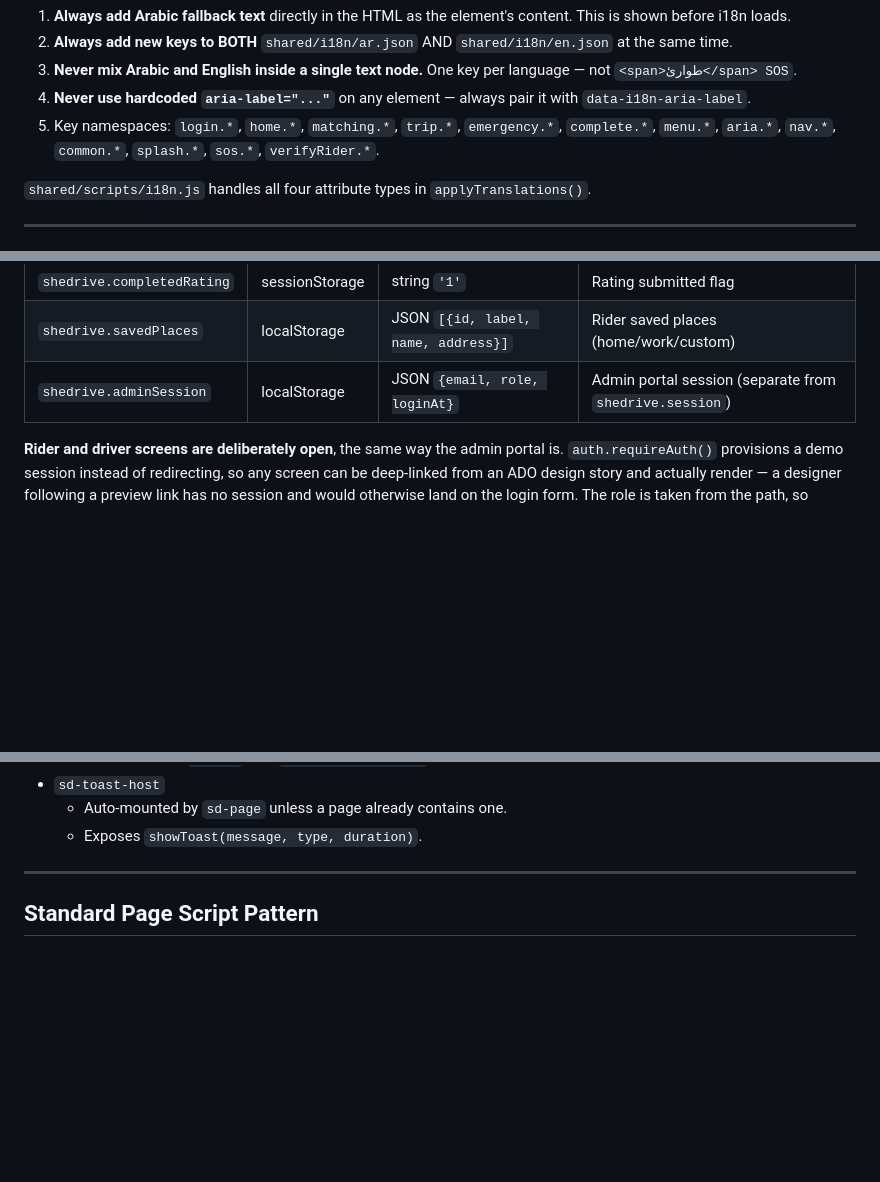
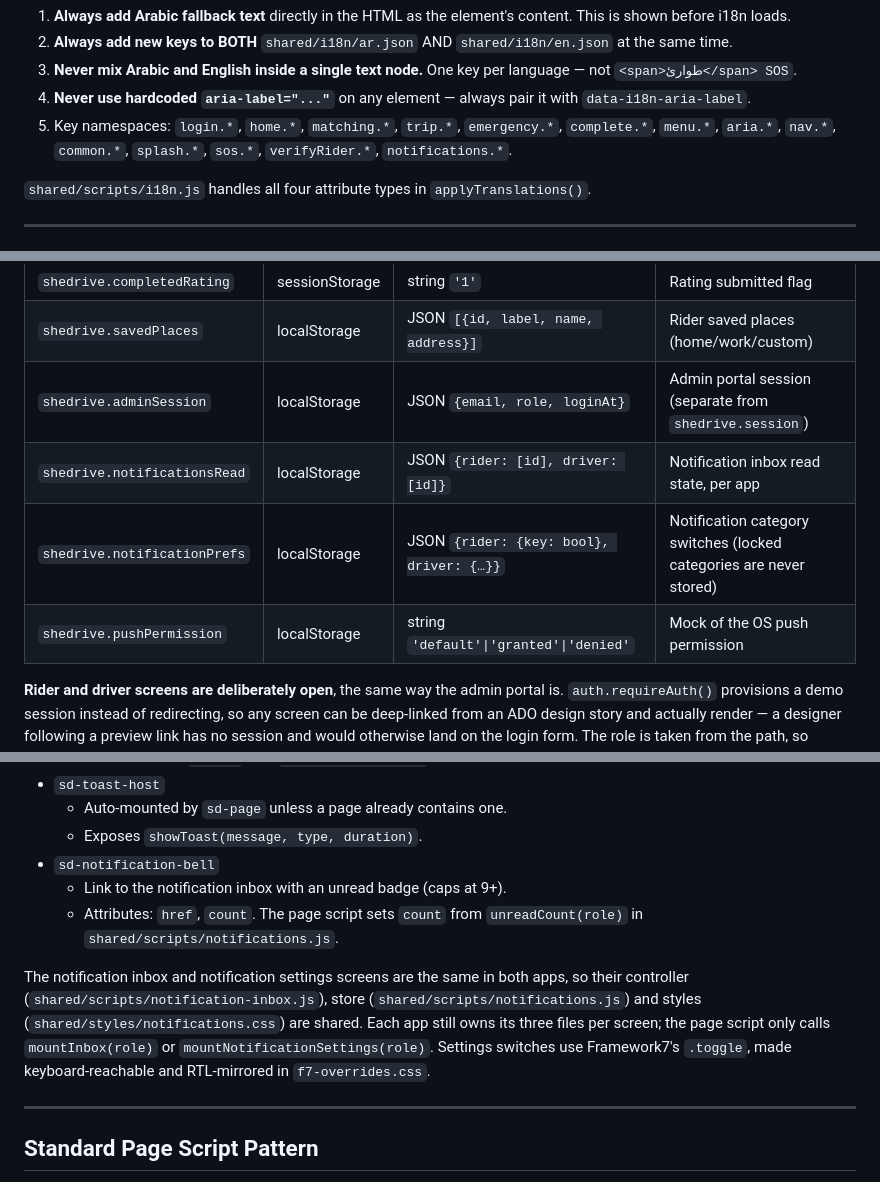
Before and after one commit to poparab/SheDrive, a Markdown page: CLAUDE.md, 3 parts joined by grey strips. Rendered like a GitHub page; blank space fills up the shorter version.

Commit message:
chore: bump shedrive-web pointer (notification inbox + settings)
Document the notification screens, sd-notification-bell and the three new storage keys in CLAUDE.md.

Co-Authored-By: Claude Opus 5.5 <noreply@anthropic.com>

```diff
--- a/CLAUDE.md
+++ b/CLAUDE.md
@@ -85,7 +85,7 @@ Rules:
 2. **Always add new keys to BOTH** `shared/i18n/ar.json` AND `shared/i18n/en.json` at the same time.
 3. **Never mix Arabic and English inside a single text node.** One key per language — not `<span>طوارئ</span> SOS`.
 4. **Never use hardcoded `aria-label="..."`** on any element — always pair it with `data-i18n-aria-label`.
-5. Key namespaces: `login.*`, `home.*`, `matching.*`, `trip.*`, `emergency.*`, `complete.*`, `menu.*`, `aria.*`, `nav.*`, `common.*`, `splash.*`, `sos.*`, `verifyRider.*`.
+5. Key namespaces: `login.*`, `home.*`, `matching.*`, `trip.*`, `emergency.*`, `complete.*`, `menu.*`, `aria.*`, `nav.*`, `common.*`, `splash.*`, `sos.*`, `verifyRider.*`, `notifications.*`.
 
 `shared/scripts/i18n.js` handles all four attribute types in `applyTranslations()`.
 
@@ -102,6 +102,9 @@ Rules:
 | `shedrive.completedRating` | sessionStorage | string `'1'` | Rating submitted flag |
 | `shedrive.savedPlaces` | localStorage | JSON `[{id, label, name, address}]` | Rider saved places (home/work/custom) |
 | `shedrive.adminSession` | localStorage | JSON `{email, role, loginAt}` | Admin portal session (separate from `shedrive.session`) |
+| `shedrive.notificationsRead` | localStorage | JSON `{rider: [id], driver: [id]}` | Notification inbox read state, per app |
+| `shedrive.notificationPrefs` | localStorage | JSON `{rider: {key: bool}, driver: {…}}` | Notification category switches (locked categories are never stored) |
+| `shedrive.pushPermission` | localStorage | string `'default'\|'granted'\|'denied'` | Mock of the OS push permission |
 
 **Rider and driver screens are deliberately open**, the same way the admin portal is.
 `auth.requireAuth()` provisions a demo session instead of redirecting, so any screen can
@@ -267,6 +270,16 @@ Component APIs:
 - `sd-toast-host`
   - Auto-mounted by `sd-page` unless a page already contains one.
   - Exposes `showToast(message, type, duration)`.
+- `sd-notification-bell`
+  - Link to the notification inbox with an unread badge (caps at 9+).
+  - Attributes: `href`, `count`. The page script sets `count` from `unreadCount(role)` in `shared/scripts/notifications.js`.
+
+The notification inbox and notification settings screens are the same in both apps, so
+their controller (`shared/scripts/notification-inbox.js`), store
+(`shared/scripts/notifications.js`) and styles (`shared/styles/notifications.css`) are
+shared. Each app still owns its three files per screen; the page script only calls
+`mountInbox(role)` or `mountNotificationSettings(role)`. Settings switches use
+Framework7's `.toggle`, made keyboard-reachable and RTL-mirrored in `f7-overrides.css`.
 
 ---
 
```
Also changed, not shown: other parts of CLAUDE.md (+2 -0 lines).
